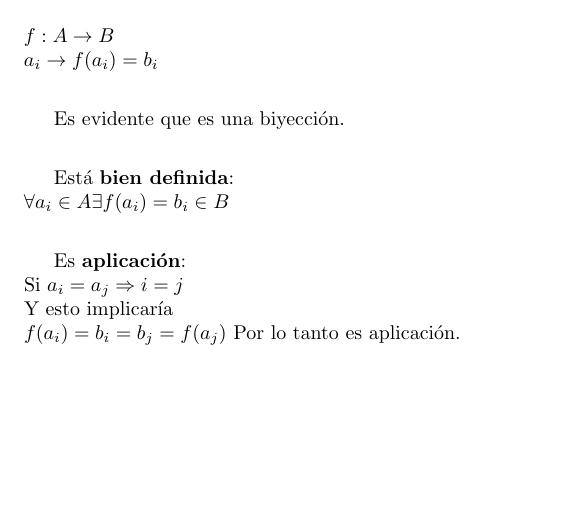
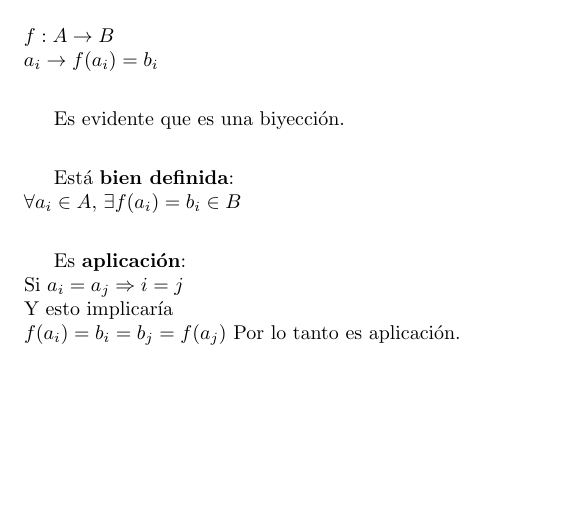
Before and after one commit to CLJAs/Docs_Latex, a LaTeX document (ESPANIOL-ENGLISH/Espaniol/Diagonalización_Inversa.tex, which reads ESPANIOL-ENGLISH/Espaniol/CAPITULOS/CAPITULO_02_TeoremaCA/ES_Capitulo_02_TeoremaCA.tex): part of page 12 of 17, cut so that both start at the same text. Compiled offline with pdfLaTeX.

Commit message:
txs auto checkin

```diff
--- a/ESPANIOL-ENGLISH/Espaniol/CAPITULOS/CAPITULO_02_TeoremaCA/ES_Capitulo_02_TeoremaCA.tex
+++ b/ESPANIOL-ENGLISH/Espaniol/CAPITULOS/CAPITULO_02_TeoremaCA/ES_Capitulo_02_TeoremaCA.tex
@@ -47,7 +47,7 @@ $\:\:a_{i} \rightarrow f(a_{i})=b_{i}$\\
 Es evidente que es una biyección.\\
 
 Está \textbf{bien definida}:\\
-$\forall a_{i} \in A \exists f(a_{i}) = b_{i} \in B$\\
+$\forall a_{i} \in A$,  $\exists f(a_{i}) = b_{i} \in B$\\
 
 Es \textbf{aplicación}:\\
 Si $a_{i} = a_{j} \Rightarrow i=j$\\
```
